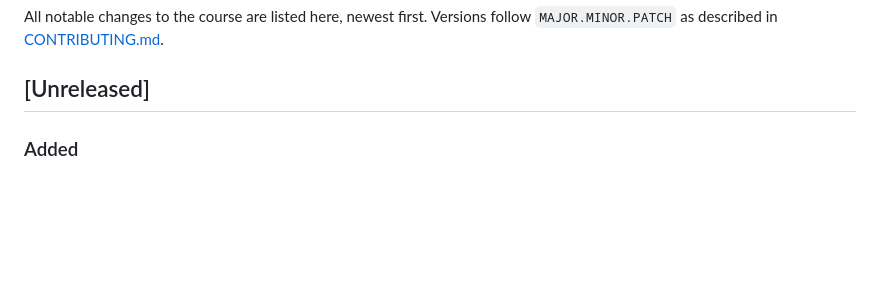
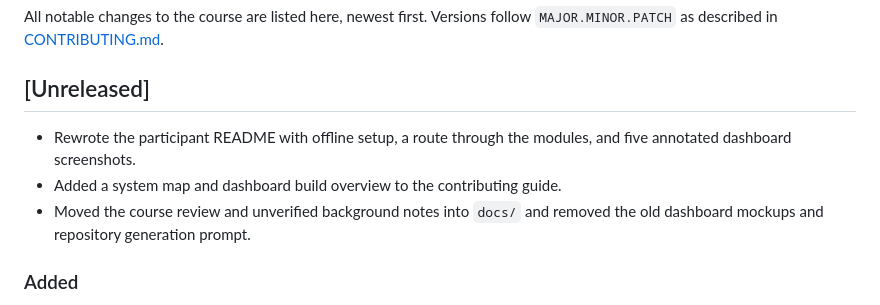
Before and after one commit to HoltropAF/Decoding_AI_course, a Markdown page: CHANGELOG.md, the part around the change. Drawn GitHub-style; blank space fills up the shorter version.

```diff
--- a/CHANGELOG.md
+++ b/CHANGELOG.md
@@ -5,6 +5,12 @@ Versions follow `MAJOR.MINOR.PATCH` as described in
 [CONTRIBUTING.md](CONTRIBUTING.md).
 
 ## [Unreleased]
+
+- Rewrote the participant README with offline setup, a route through the
+  modules, and five annotated dashboard screenshots.
+- Added a system map and dashboard build overview to the contributing guide.
+- Moved the course review and unverified background notes into `docs/`
+  and removed the old dashboard mockups and repository generation prompt.
 
 ### Added
 - `CHANGELOG.md` and `CONTRIBUTING.md` with the commit convention and
```
Also changed, not shown: CONTRIBUTING.md (+11 -1 lines), README.md (+72 -23 lines), docs/img/a_home.png (added), docs/img/b_chapter.png (added), docs/img/c_dictionary.png (added), docs/img/d_selfcheck.png (added), docs/img/e_in_practice.png (added), 1 other file.
